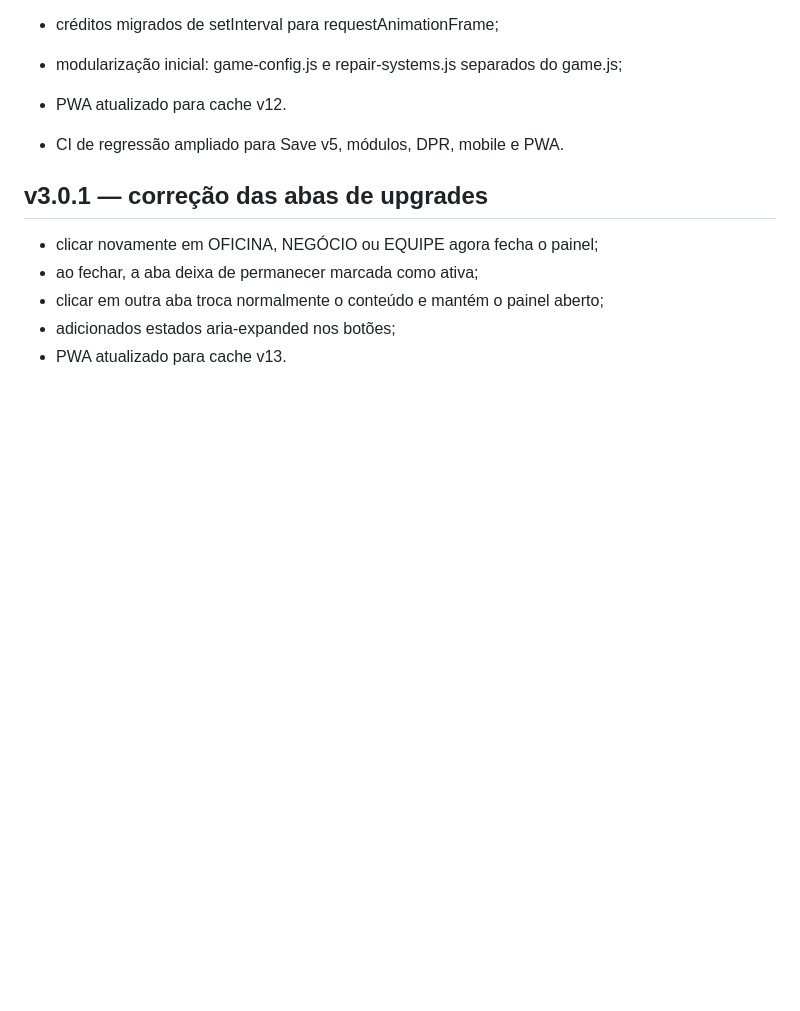
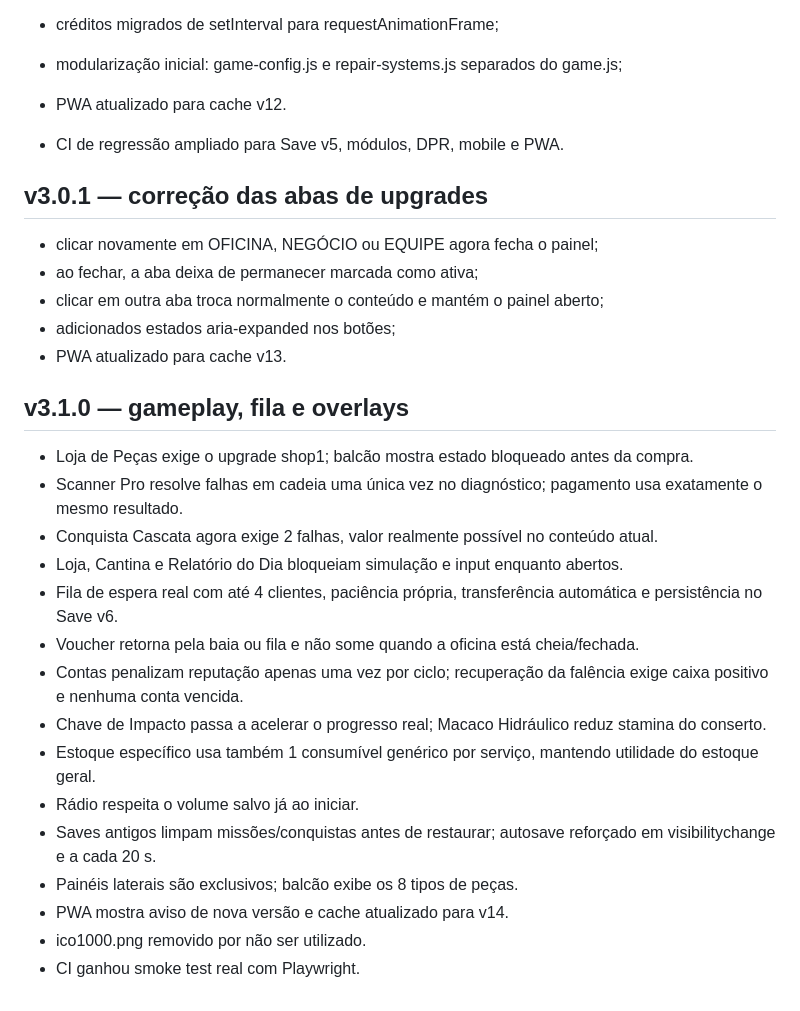
Before and after one commit to jogoiarexx-blip/Mecanica-do-ze, a Markdown page: README.md, the part around one of its changes. Rendered like a GitHub page; blank space fills up the shorter version.

Commit message:
v3.1: documenta gameplay e estabilidade

```diff
--- a/README.md
+++ b/README.md
@@ -137,3 +137,21 @@ Estrutura:
 - clicar em outra aba troca normalmente o conteúdo e mantém o painel aberto;
 - adicionados estados aria-expanded nos botões;
 - PWA atualizado para cache v13.
+
+
+## v3.1.0 — gameplay, fila e overlays
+- Loja de Peças exige o upgrade shop1; balcão mostra estado bloqueado antes da compra.
+- Scanner Pro resolve falhas em cadeia uma única vez no diagnóstico; pagamento usa exatamente o mesmo resultado.
+- Conquista Cascata agora exige 2 falhas, valor realmente possível no conteúdo atual.
+- Loja, Cantina e Relatório do Dia bloqueiam simulação e input enquanto abertos.
+- Fila de espera real com até 4 clientes, paciência própria, transferência automática e persistência no Save v6.
+- Voucher retorna pela baia ou fila e não some quando a oficina está cheia/fechada.
+- Contas penalizam reputação apenas uma vez por ciclo; recuperação da falência exige caixa positivo e nenhuma conta vencida.
+- Chave de Impacto passa a acelerar o progresso real; Macaco Hidráulico reduz stamina do conserto.
+- Estoque específico usa também 1 consumível genérico por serviço, mantendo utilidade do estoque geral.
+- Rádio respeita o volume salvo já ao iniciar.
+- Saves antigos limpam missões/conquistas antes de restaurar; autosave reforçado em visibilitychange e a cada 20 s.
+- Painéis laterais são exclusivos; balcão exibe os 8 tipos de peças.
+- PWA mostra aviso de nova versão e cache atualizado para v14.
+- ico1000.png removido por não ser utilizado.
+- CI ganhou smoke test real com Playwright.
```
Also changed, not shown: other parts of README.md (+1 -1 lines).
